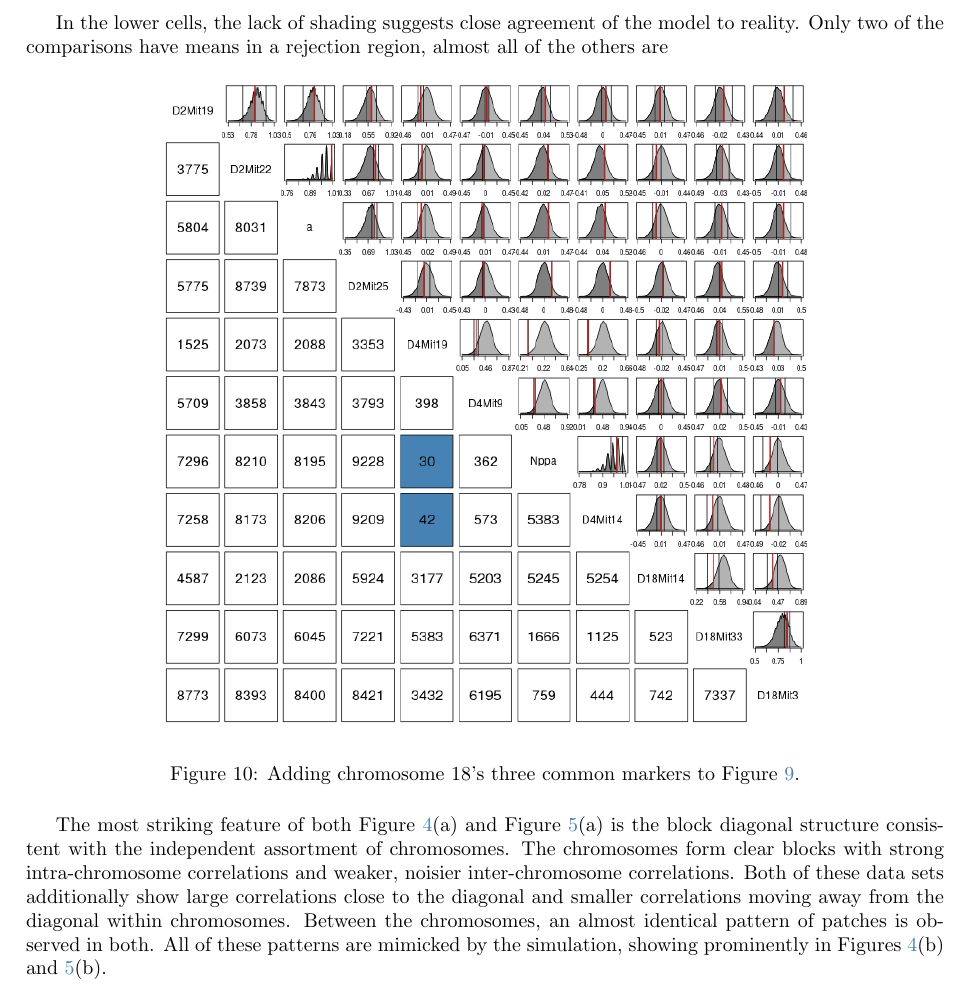
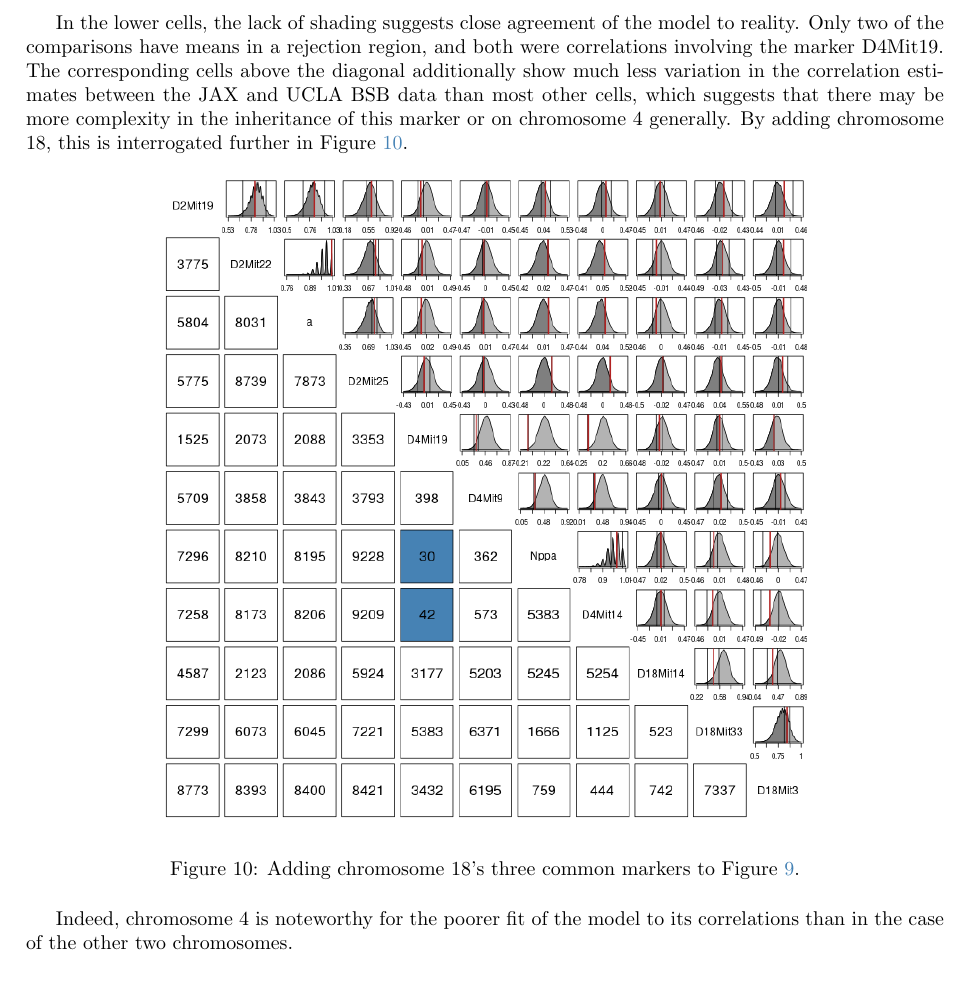
Before and after one commit to Salahub/map-distances, a LaTeX paper (genMod.tex): part of page 22 of 25, cut so that both start at the same text. Compiled offline with pdfLaTeX.

Commit message:
Small edits

```diff
--- a/genMod.tex
+++ b/genMod.tex
@@ -750,8 +750,7 @@ In Figure \ref{fig:bsbcorrDist}, the distributions of simulated correlations are
 
 The roughness noted in Figure \ref{fig:bsbcorrDist} is one of the defining characteristics of Figure \ref{fig:bsbcorrTest}. In particular the pairs D2Mit22/a and Nppa/D4Mit14 seem to take only seven values across the population. Moreover these values appear to be the same for both pairs. This suggests the correlation for highly associated markers does not take continuous values, but rather can only take one of several values for a population. This is unsurprising, as to some extent the correlation counts the number of cross over events which occur in a population, and for highly associated markers only a few are likely to occur. The peak at 1 corresponds to no pairs being separated in the population, the next highest at 0.975 with one separation, and so on. This discrete pattern, coupled with the short range leading to a small bandwidth, causes the kernel density estimate to accentuate this discrete nature. That this roughness appears for moderately close markers confirms this.
 
-In the lower cells, the lack of shading suggests close agreement of the model to reality. Only two of the comparisons have means in a rejection region, almost all of the others are
-
+In the lower cells, the lack of shading suggests close agreement of the model to reality. Only two of the comparisons have means in a rejection region, and both were correlations involving the marker D4Mit19. The corresponding cells above the diagonal additionally show much less variation in the correlation estimates between the JAX and UCLA BSB data than most other cells, which suggests that there may be more complexity in the inheritance of this marker or on chromosome 4 generally. By adding chromosome 18, this is interrogated further in Figure \ref{fig:bsbcorrTestBig}.
 
 \begin{figure}[htp]
   \begin{center}
@@ -761,7 +760,7 @@ In the lower cells, the lack of shading suggests close agreement of the model to
   \label{fig:bsbcorrTestBig}
 \end{figure}
 
-The most striking feature of both Figure \ref{fig:jaxbsb}(a) and Figure \ref{fig:uclabsb}(a) is the block diagonal structure consistent with the independent assortment of chromosomes. The chromosomes form clear blocks with strong intra-chromosome correlations and weaker, noisier inter-chromosome correlations. Both of these data sets additionally show large correlations close to the diagonal and smaller correlations moving away from the diagonal within chromosomes. Between the chromosomes, an almost identical pattern of patches is observed in both. All of these patterns are mimicked by the simulation, showing prominently in Figures \ref{fig:jaxbsb}(b) and \ref{fig:uclabsb}(b).
+Indeed, chromosome 4 is noteworthy for the poorer fit of the model to its correlations than in the case of the other two chromosomes.
 
 %\cite{cheverud2001} cites \cite{cheverudetal2001} in which two inbred mouse strains were crossed to breed an $F_2$ intercross population of 510 individuals. It is of particular interest because \cite{cheverud2001} reproduces the correlation matrix of $\ve{z}$ under the additive mapping for the population, providing the opportunity to compare Equation \ref{eq:zcorr} to observed correlations generated from a real cross. Figure \ref{fig:corr2real} displays this comparison.
 
```
Also changed, not shown: genMod.pdf, 3 other files.
